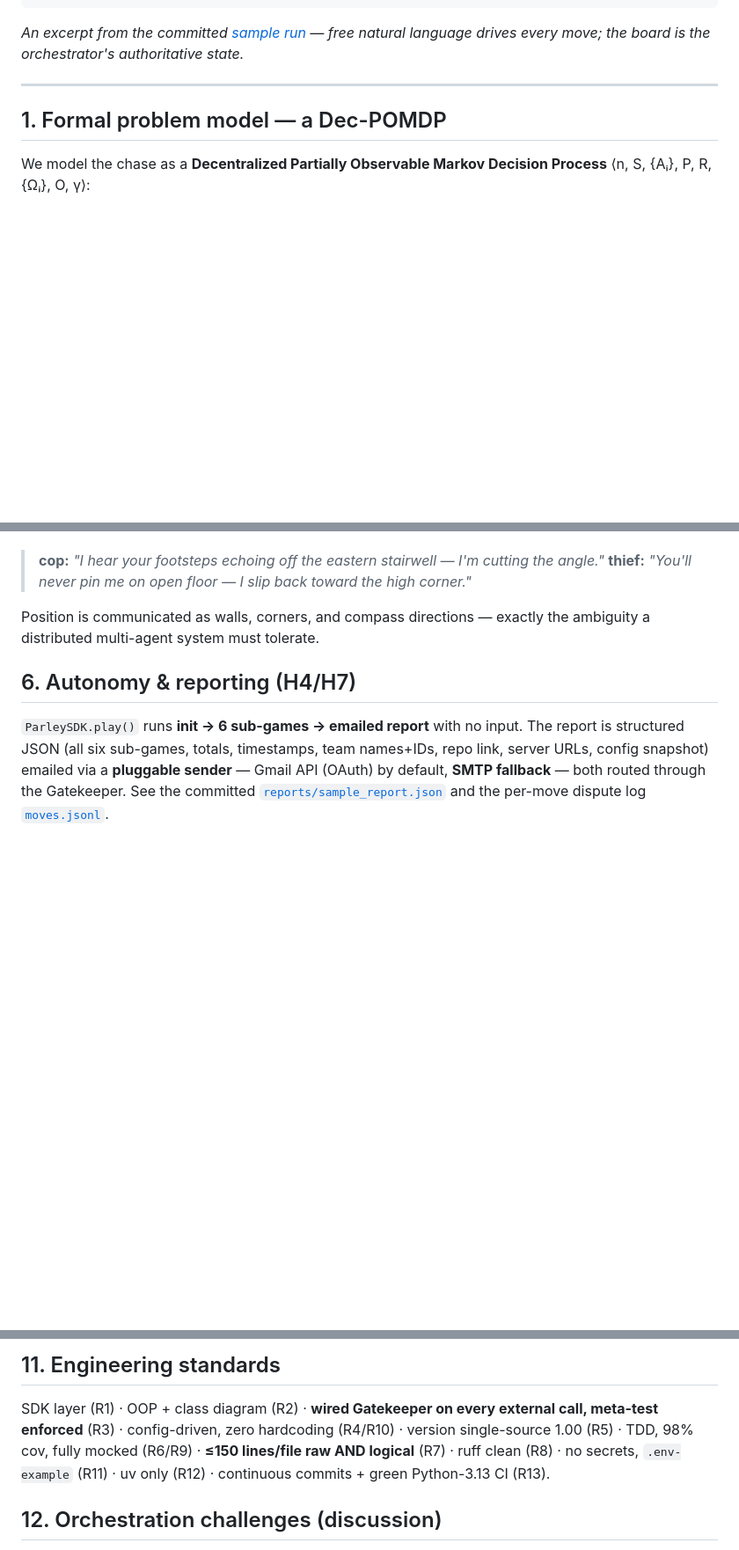
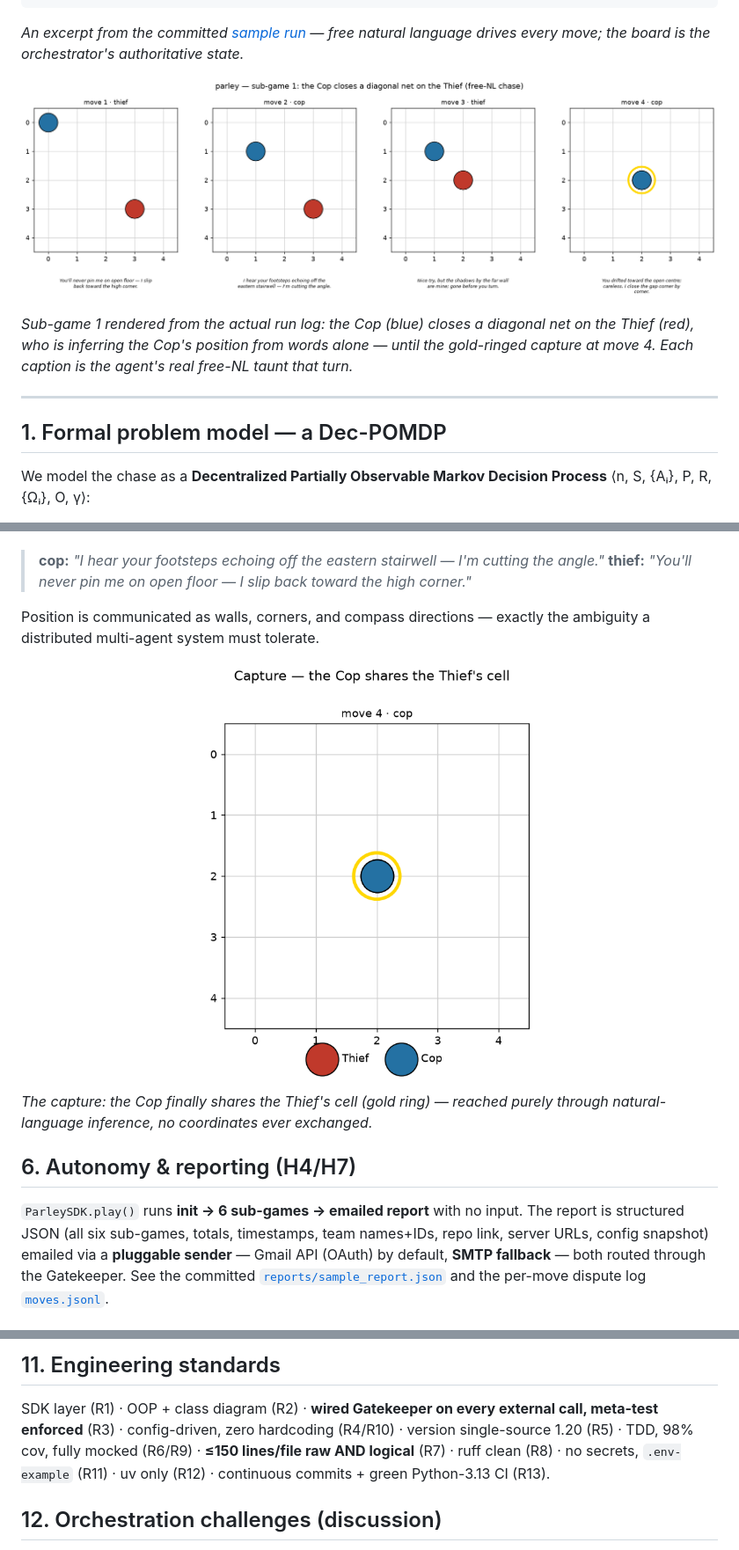
Before and after one commit to salah-dev-stu/uoh-sqak-ex06, a Markdown page: README.md, 3 parts joined by grey strips. Shown at 88% size. GitHub-like rendering; pictures changed too: docs/figures/board_hero.png (added), docs/figures/chase_filmstrip.png (added); blank space fills up the shorter version.

````diff
--- a/README.md
+++ b/README.md
@@ -32,6 +32,12 @@ move  3 | thief MOVE NW | "I hear you closing, so I double along the top edge wh
 ```
 *An excerpt from the committed [sample run](reports/transcripts/sample/transcript.md) — free
 natural language drives every move; the board is the orchestrator's authoritative state.*
+
+![the chase, sub-game 1](docs/figures/chase_filmstrip.png)
+
+*Sub-game 1 rendered from the actual run log: the Cop (blue) closes a diagonal net on the
+Thief (red), who is inferring the Cop's position from words alone — until the gold-ringed
+capture at move 4. Each caption is the agent's real free-NL taunt that turn.*
 
 ---
 
@@ -126,6 +142,11 @@ exchange from the sample run:
 
 Position is communicated as walls, corners, and compass directions — exactly the
 ambiguity a distributed multi-agent system must tolerate.
+
+<p align="center"><img src="docs/figures/board_hero.png" width="380" alt="capture moment"></p>
+
+*The capture: the Cop finally shares the Thief's cell (gold ring) — reached purely through
+natural-language inference, no coordinates ever exchanged.*
 
 ## 6. Autonomy & reporting (H4/H7)
 
@@ -182,7 +203,7 @@ prd.md · Plan.md · Todo.md (520 tasks)
 
 SDK layer (R1) · OOP + class diagram (R2) · **wired Gatekeeper on every external
 call, meta-test enforced** (R3) · config-driven, zero hardcoding (R4/R10) · version
-single-source 1.00 (R5) · TDD, 98% cov, fully mocked (R6/R9) · **≤150 lines/file raw
+single-source 1.20 (R5) · TDD, 98% cov, fully mocked (R6/R9) · **≤150 lines/file raw
 AND logical** (R7) · ruff clean (R8) · no secrets, `.env-example` (R11) · uv only
 (R12) · continuous commits + green Python-3.13 CI (R13).
 
````
Also changed, not shown: other parts of README.md (+10 -0 lines), CHANGELOG.md (added, +27 -0 lines), docs/figures/architecture.png (added), docs/figures/class_diagram.png (added), docs/figures/sequence.png (added), 8 other files.
